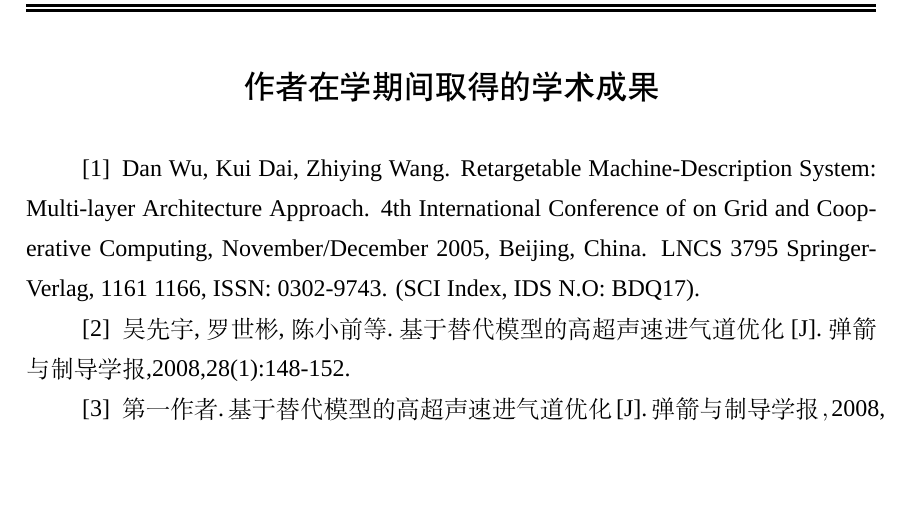
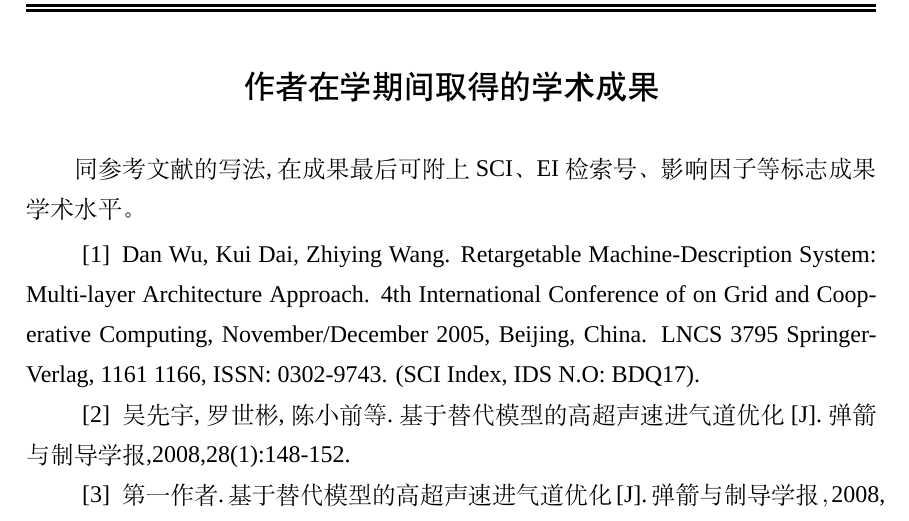
Before and after one commit to Oswald522/ams-thesis, a LaTeX thesis (main.tex, which reads amsthesis.cls, data/production.tex): part of page 16 of 18, cut so that both start at the same text, the shorter picture padded with empty space. Compiled offline with XeLaTeX; a missing font is replaced by an installed copy or a similar font.

```diff
--- a/amsthesis.cls
+++ b/amsthesis.cls
@@ -11,7 +11,7 @@
 \RequirePackage{ifxetex}
 \ifxetex
 \else
-  \ClassError{amsthesis}{You must have to use the 'xelatex' \MessageBreak Please choose `xelatex'}{%
+\ClassError{amsthesis}{You must have to use the 'xelatex', option path is 'Menu-->Compiler' \MessageBreak Please choose `xelatex'}{%
 Only choose `xelatex', no `pdflatex' or `latex' and so on.}
 \fi
 
@@ -53,7 +53,7 @@
 \RequirePackage{mathrsfs}       % 提供mathscr: 花体
 \RequirePackage{amssymb}        % ams数学符号
 \RequirePackage{booktabs}       % 表格，横的粗线；\specialrule{1pt}{0pt}{0pt}
-
+\RequirePackage{ifplatform}     % 识别操作系统平台
 % % ===========================================
 % % 字体设置
 % % ===========================================
@@ -64,17 +64,16 @@
 \newcommand{\rmnum}[1]{\romannumeral #1}  %罗马文字
 \newcommand{\Rmnum}[1]{\expandafter\@slowromancap\romannumeral #1@}  %罗马文字
 % \setstretch{1.25}  % 自定义行距倍数
-% ***Windows版本***
-%  window系统下主要使用window系统提供的字体：宋体、仿宋、黑体等。
-% \setCJKfamilyfont{zhsong}[Path=fonts/,AutoFakeBold = {2.17}]{simsun.ttc}
-% \setCJKfamilyfont{zhhei}[Path=fonts/]{simhei.ttf}
-% \renewcommand*{\songti}{\CJKfamily{zhsong}}  %中易宋体
-% \renewcommand*{\heiti}{\CJKfamily{zhhei}}  %中易黑体
-% Overleaf 版本,中文使用Fandol 字库
+% 不同操作系统下字体逻辑
+\ifwindows
+% window系统下主要使用window系统提供的字体：宋体、仿宋、黑体等。
 \setCJKfamilyfont{zhsong}{SimSun}[AutoFakeBold = {1.5}]
-% \setCJKfamilyfont{zhhei}{SimHei}[AutoFakeBold = 1]%
 \renewcommand{\songti}{\CJKfamily{zhsong}}  %中易宋体
 \renewcommand{\heiti}{\CJKfamily{zhhei}}  %中易黑体
+\else
+% Overleaf 版本***,中文使用Fandol 字库，上述内容取消
+% \usepackage{anotherpackage} % Linux/Overleaf 下使用的包
+\fi
 
 % ===========================================
 % 纸张和页面
--- a/data/production.tex
+++ b/data/production.tex
@@ -3,7 +3,7 @@
 
 \chapter*{作者在学期间取得的学术成果}
 \addcontentsline{toc}{chapter}{作者在学期间取得的学术成果}
-% 同参考文献的写法,在成果最后可附上SCI、EI检索号、影响因子等标志成果学术水平。发表的学术论文。
+同参考文献的写法,在成果最后可附上SCI、EI检索号、影响因子等标志成果学术水平。
 % 这一部分的内容直接定义编写吧，毕竟结果可能也不太多
 % 已发表（或正式接受）的论文：
 
```
Also changed, not shown: data/chap00.tex (+3 -1 lines), data/preface.tex (+3 -3 lines), README.md, amsthesis.cls (8 more changed lines). Lines whose indentation alone changed are shown as unchanged.
